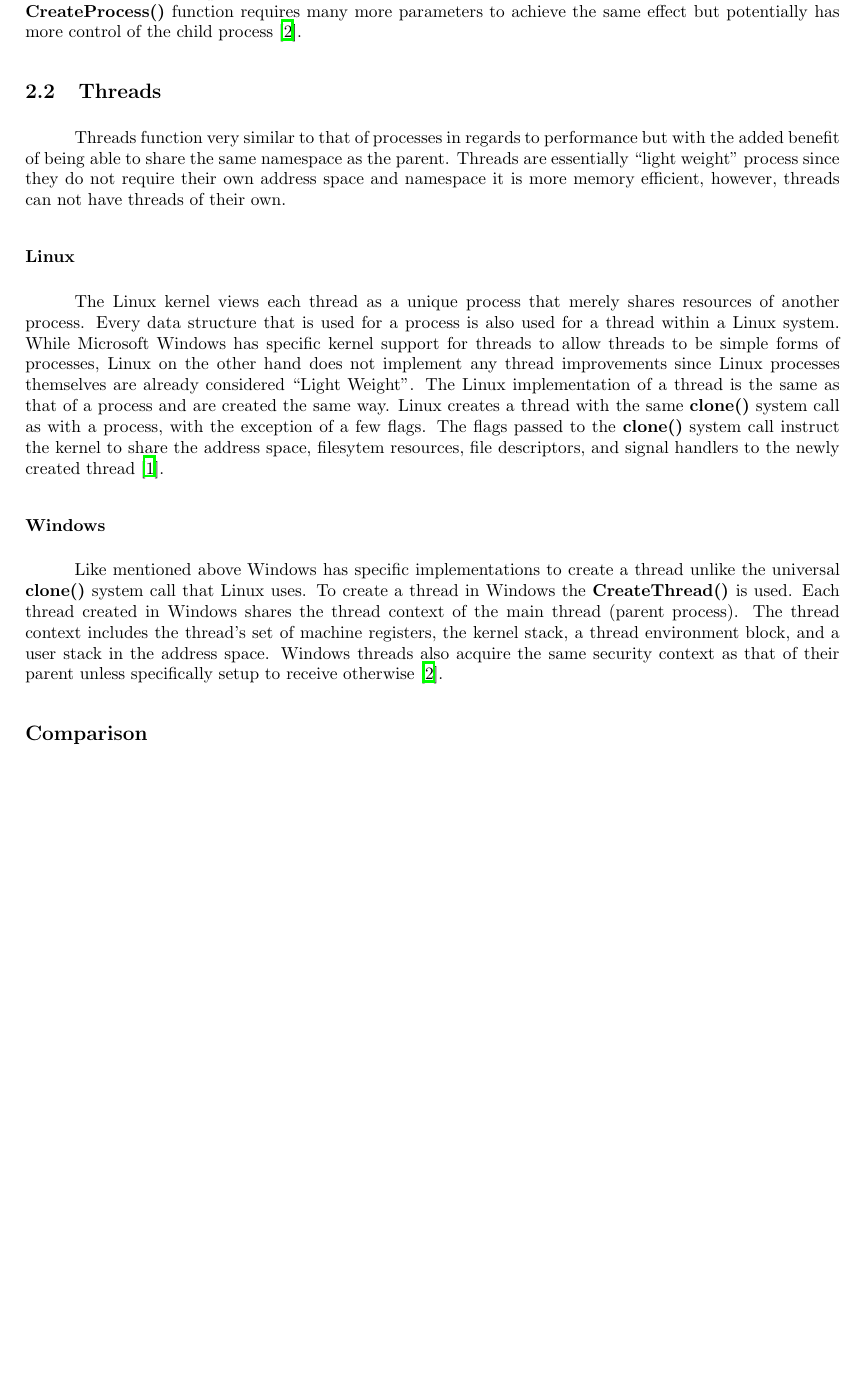
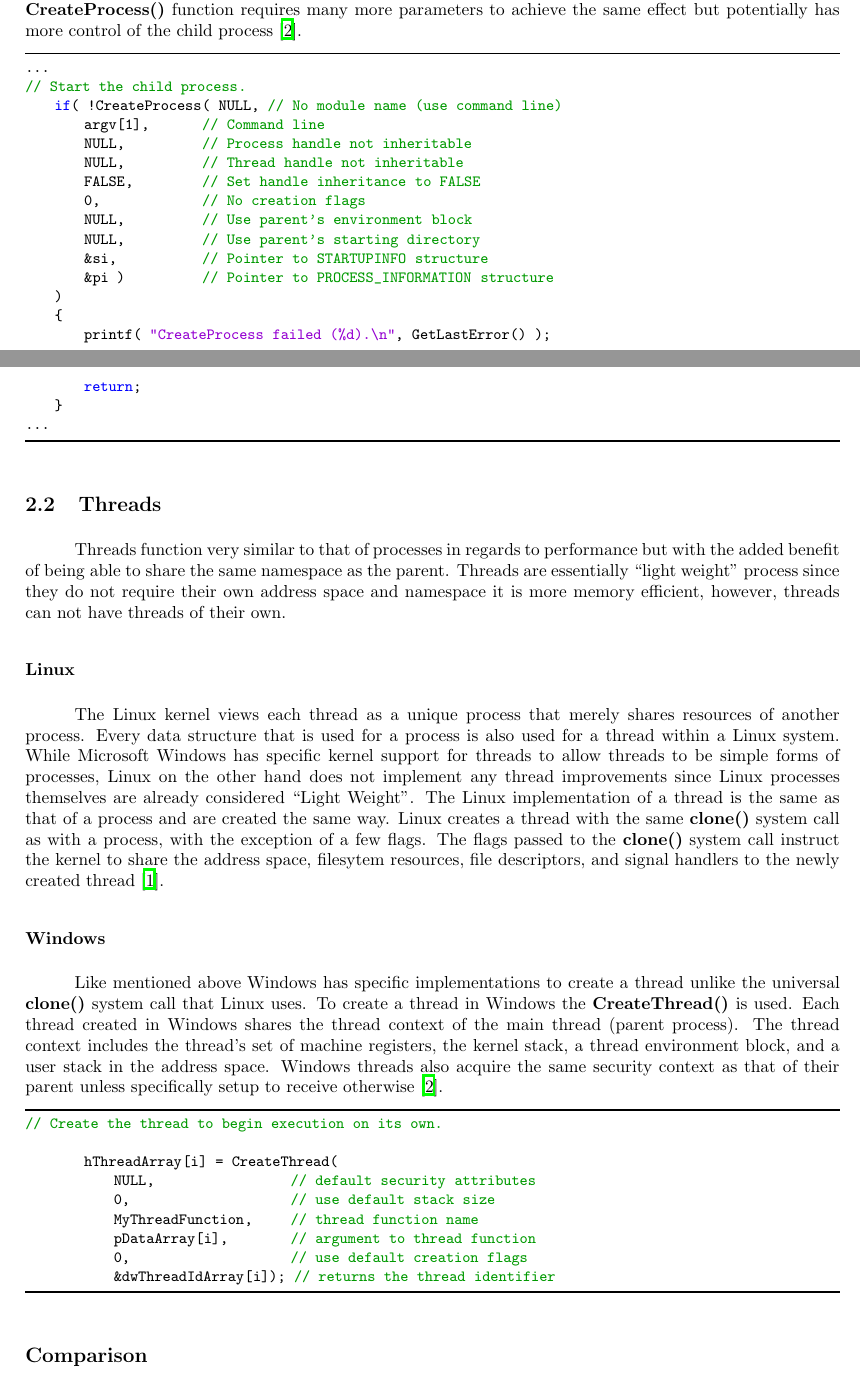
Before and after one commit to quinnsam/Oregon_State_Classes, a LaTeX document (CS444/Final/CS444_final_report.tex): part of page 4 of 6 before the commit and two parts of pages 4 and 5 of 7 after it, the two joined at a grey line, cut so that both start at the same text, the shorter picture padded with empty space. The pictures show the PDF file CS444/Final/CS444_final_report.pdf that the author committed with the source.

Commit message:
Added code samples.

```diff
--- a/CS444/Final/CS444_final_report.tex
+++ b/CS444/Final/CS444_final_report.tex
@@ -180,3 +212,6 @@ system call will differentiate the child process from the parent and pass requir
 information if the child would like shared address spaces, open files, and
 namespaces. These flags are really the only thing that differentiates the creation
 of a process from that of a Linux thread~\cite{LKD3}.
+\begin{lstlisting}
+...
+    char *stack;
@@ -191,14 +242,32 @@ a program is passed in to the \textbf{CreateProcess()} function. Since Windows d
 not clone the parent process like Linux does the \textbf{CreateProcess()} function
 requires many more parameters to achieve the same effect but potentially has more
 control of the child process~\cite{WI16}.
-
+\begin{lstlisting}
+...
+// Start the child process.
+    if( !CreateProcess( NULL,   // No module name (use command line)
+        argv[1],        // Command line
+        NULL,           // Process handle not inheritable
+        NULL,           // Thread handle not inheritable
+        FALSE,          // Set handle inheritance to FALSE
+        0,              // No creation flags
+        NULL,           // Use parent's environment block
+        NULL,           // Use parent's starting directory
+        &si,            // Pointer to STARTUPINFO structure
+        &pi )           // Pointer to PROCESS_INFORMATION structure
+    )
+    {
+        printf( "CreateProcess failed (%d).\n", GetLastError() );
+        return;
+    }
+...
+\end{lstlisting}
 \subsection{Threads}
 Threads function very similar to that of processes in regards to performance but
 with the added benefit of being able to share the same namespace as the parent.
 Threads are essentially ``light weight'' process since they do not require their
 own address space and namespace it is more memory efficient, however, threads can
 not have threads of their own.
-
 \subsubsection*{Linux}
 The Linux kernel views each thread as a unique process that merely shares resources
 of another process. Every data structure that is used for a process is also used
@@ -221,6 +290,18 @@ the thread context of the main thread (parent process). The thread context inclu
 the thread's set of machine registers, the kernel stack, a thread environment block,
 and a user stack in the address space. Windows threads also acquire the same security
 context as that of their parent unless specifically setup to receive otherwise~\cite{WI16}.
+\begin{lstlisting}
+// Create the thread to begin execution on its own.
+
+        hThreadArray[i] = CreateThread(
+            NULL,                   // default security attributes
+            0,                      // use default stack size
+            MyThreadFunction,       // thread function name
+            pDataArray[i],          // argument to thread function
+            0,                      // use default creation flags
+            &dwThreadIdArray[i]);   // returns the thread identifier
+\end{lstlisting}
+
 
 \subsection*{Comparison}
 \noindent \textbf{Similarities}
```
Also changed, not shown: CS444/Final/CS444_final_report.pdf, CS444/Final/CS444_final_report.tex (58 more changed lines), 1 other file.
